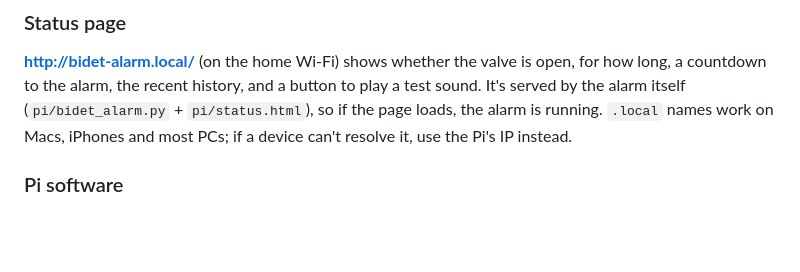
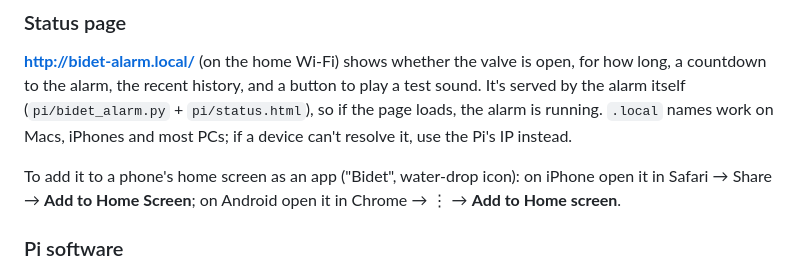
Before and after one commit to rdeepak2002/bidet-alarm, a Markdown page: README.md, the part around the change. Rendered like a GitHub page; blank space fills up the shorter version.

Commit message:
Make the status page installable: manifest, home-screen icon and name
Co-Authored-By: Claude Opus 5.5 <noreply@anthropic.com>

```diff
--- a/README.md
+++ b/README.md
@@ -59,6 +59,8 @@ The OS image itself isn't in this repo: it's about 500 MB and Raspberry Pi Image
 
 **http://bidet-alarm.local/** (on the home Wi-Fi) shows whether the valve is open, for how long, a countdown to the alarm, the recent history, and a button to play a test sound. It's served by the alarm itself (`pi/bidet_alarm.py` + `pi/status.html`), so if the page loads, the alarm is running. `.local` names work on Macs, iPhones and most PCs; if a device can't resolve it, use the Pi's IP instead.
 
+To add it to a phone's home screen as an app ("Bidet", water-drop icon): on iPhone open it in Safari → Share → **Add to Home Screen**; on Android open it in Chrome → ⋮ → **Add to Home screen**.
+
 ### Pi software
 
 - `pi/bidet_alarm.py`: `--calibrate` prints the sensor reading live, `--test` alarms after 10 s, no flag is the normal 10-minute run. It also serves the status page and finds a USB speaker by itself.
```
Also changed, not shown: pi/apple-touch-icon.png (added), pi/icon-192.png (added), pi/icon-512.png (added), 3 other files.
